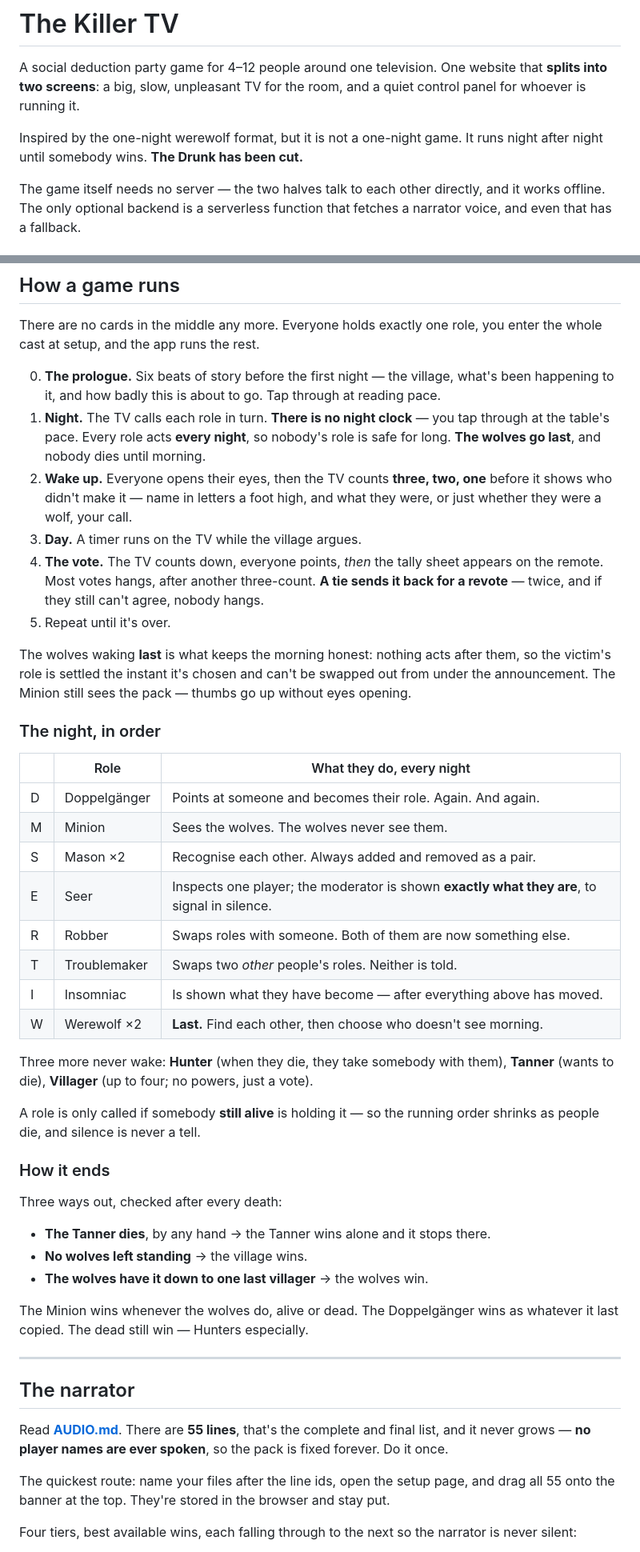
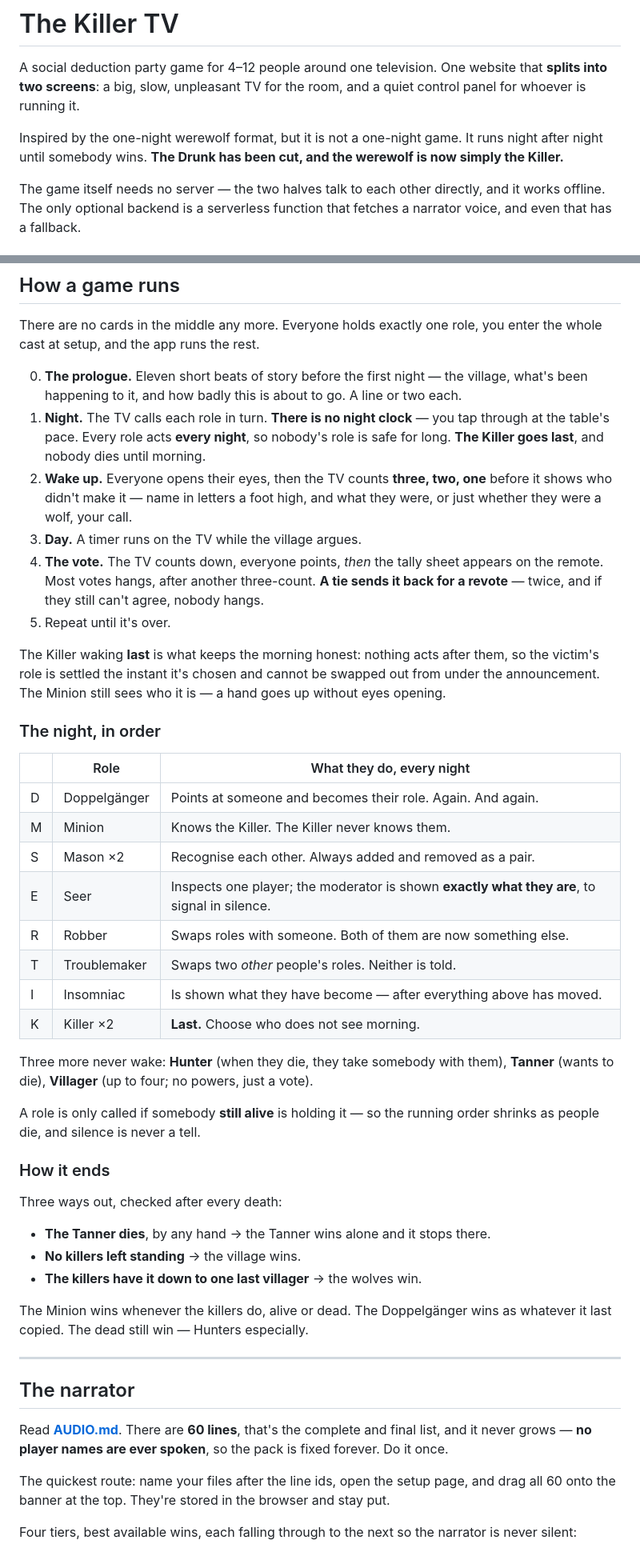
Before and after one commit to e0190/the-killer-tv, a Markdown page: README.md, 2 parts joined by grey strips. Shown at 80% size. Drawn GitHub-style.

Commit message:
auto-sync 2026-08-13 13:17:26

```diff
--- a/README.md
+++ b/README.md
@@ -5,7 +5,7 @@ that **splits into two screens**: a big, slow, unpleasant TV for the room, and a
 quiet control panel for whoever is running it.
 
 Inspired by the one-night werewolf format, but it is not a one-night game. It runs
-night after night until somebody wins. **The Drunk has been cut.**
+night after night until somebody wins. **The Drunk has been cut, and the werewolf is now simply the Killer.**
 
 The game itself needs no server — the two halves talk to each other directly, and
 it works offline. The only optional backend is a serverless function that fetches
@@ -52,11 +52,11 @@ is what it's built for.
 There are no cards in the middle any more. Everyone holds exactly one role, you
 enter the whole cast at setup, and the app runs the rest.
 
-0. **The prologue.** Six beats of story before the first night — the village, what's
-   been happening to it, and how badly this is about to go. Tap through at reading pace.
+0. **The prologue.** Eleven short beats of story before the first night — the village, what's
+   been happening to it, and how badly this is about to go. A line or two each.
 1. **Night.** The TV calls each role in turn. **There is no night clock** — you tap
    through at the table's pace. Every role acts **every night**, so nobody's role is
-   safe for long. **The wolves go last**, and nobody dies until morning.
+   safe for long. **The Killer goes last**, and nobody dies until morning.
 2. **Wake up.** Everyone opens their eyes, then the TV counts **three, two, one**
    before it shows who didn't make it — name in letters a foot high, and what they
    were, or just whether they were a wolf, your call.
@@ -66,9 +66,9 @@ enter the whole cast at setup, and the app runs the rest.
    for a revote** — twice, and if they still can't agree, nobody hangs.
 5. Repeat until it's over.
 
-The wolves waking **last** is what keeps the morning honest: nothing acts after
-them, so the victim's role is settled the instant it's chosen and can't be swapped
-out from under the announcement. The Minion still sees the pack — thumbs go up
+The Killer waking **last** is what keeps the morning honest: nothing acts after
+them, so the victim's role is settled the instant it's chosen and cannot be swapped
+out from under the announcement. The Minion still sees who it is — a hand goes up
 without eyes opening.
 
 ### The night, in order
@@ -76,13 +76,13 @@ without eyes opening.
 | | Role | What they do, every night |
 | --- | --- | --- |
 | D | Doppelgänger | Points at someone and becomes their role. Again. And again. |
-| M | Minion | Sees the wolves. The wolves never see them. |
+| M | Minion | Knows the Killer. The Killer never knows them. |
 | S | Mason ×2 | Recognise each other. Always added and removed as a pair. |
 | E | Seer | Inspects one player; the moderator is shown **exactly what they are**, to signal in silence. |
 | R | Robber | Swaps roles with someone. Both of them are now something else. |
 | T | Troublemaker | Swaps two *other* people's roles. Neither is told. |
 | I | Insomniac | Is shown what they have become — after everything above has moved. |
-| W | Werewolf ×2 | **Last.** Find each other, then choose who doesn't see morning. |
+| K | Killer ×2 | **Last.** Choose who does not see morning. |
 
 Three more never wake: **Hunter** (when they die, they take somebody with them),
 **Tanner** (wants to die), **Villager** (up to four; no powers, just a vote).
@@ -95,22 +95,22 @@ order shrinks as people die, and silence is never a tell.
 Three ways out, checked after every death:
 
 - **The Tanner dies**, by any hand → the Tanner wins alone and it stops there.
-- **No wolves left standing** → the village wins.
-- **The wolves have it down to one last villager** → the wolves win.
+- **No killers left standing** → the village wins.
+- **The killers have it down to one last villager** → the wolves win.
 
-The Minion wins whenever the wolves do, alive or dead. The Doppelgänger wins as
+The Minion wins whenever the killers do, alive or dead. The Doppelgänger wins as
 whatever it last copied. The dead still win — Hunters especially.
 
 ---
 
 ## The narrator
 
-Read **[AUDIO.md](AUDIO.md)**. There are **55 lines**, that's the complete and final
+Read **[AUDIO.md](AUDIO.md)**. There are **60 lines**, that's the complete and final
 list, and it never grows — **no player names are ever spoken**, so the pack is fixed
 forever. Do it once.
 
 The quickest route: name your files after the line ids, open the setup page, and
-drag all 55 onto the banner at the top. They're stored in the browser and stay put.
+drag all 60 onto the banner at the top. They're stored in the browser and stay put.
 
 Four tiers, best available wins, each falling through to the next so the narrator is
 never silent:
```
